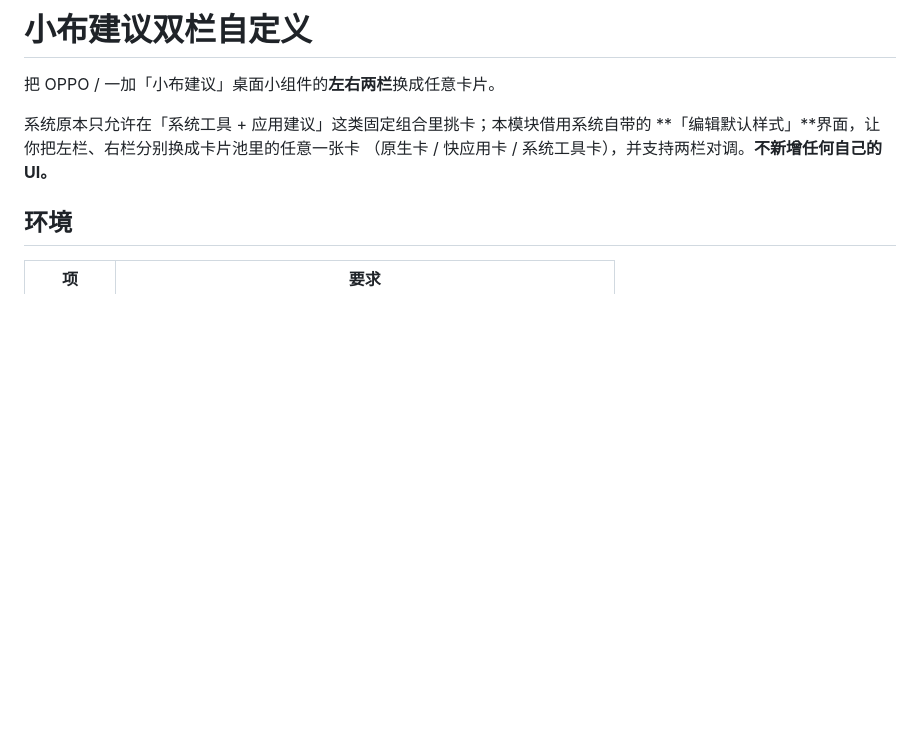
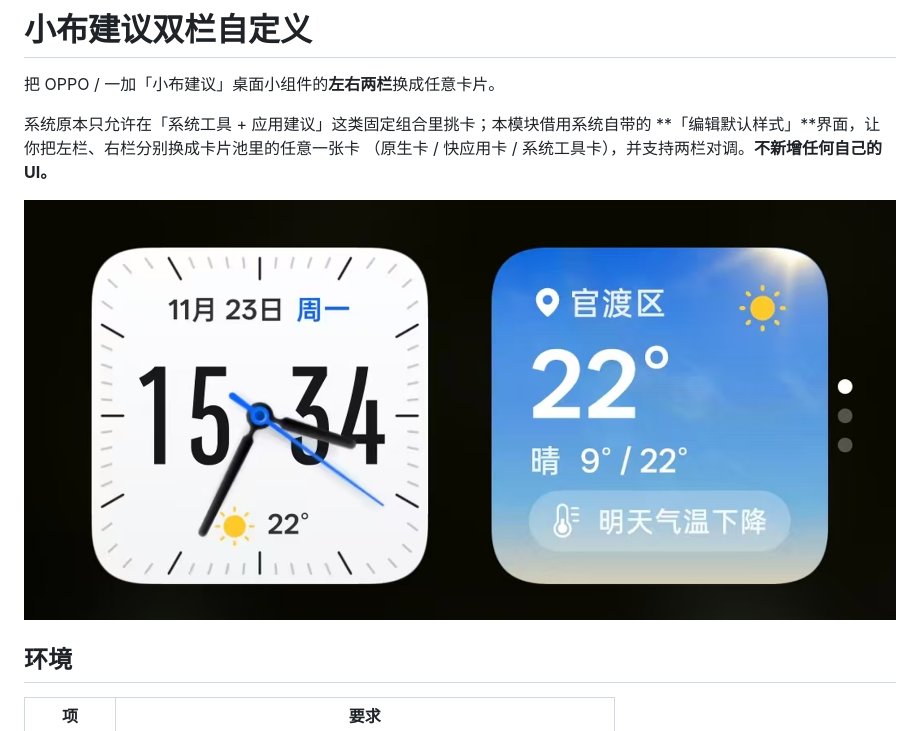
Before and after one commit to Xposed-Modules-Repo/io.github.cechang256.xiaobu, a Markdown page: README.md, the part around the change. GitHub-like rendering; pictures changed too: docs/preview.png (added); blank space fills up the shorter version.

Commit message:
docs: add a dual-column preview screenshot

```diff
--- a/README.md
+++ b/README.md
@@ -5,6 +5,8 @@
 系统原本只允许在「系统工具 + 应用建议」这类固定组合里挑卡；本模块借用系统自带的
 **「编辑默认样式」**界面，让你把左栏、右栏分别换成卡片池里的任意一张卡
 （原生卡 / 快应用卡 / 系统工具卡），并支持两栏对调。**不新增任何自己的 UI。**
+
+![双栏效果：左栏时钟卡、右栏天气卡](docs/preview.png)
 
 ## 环境
 
```
